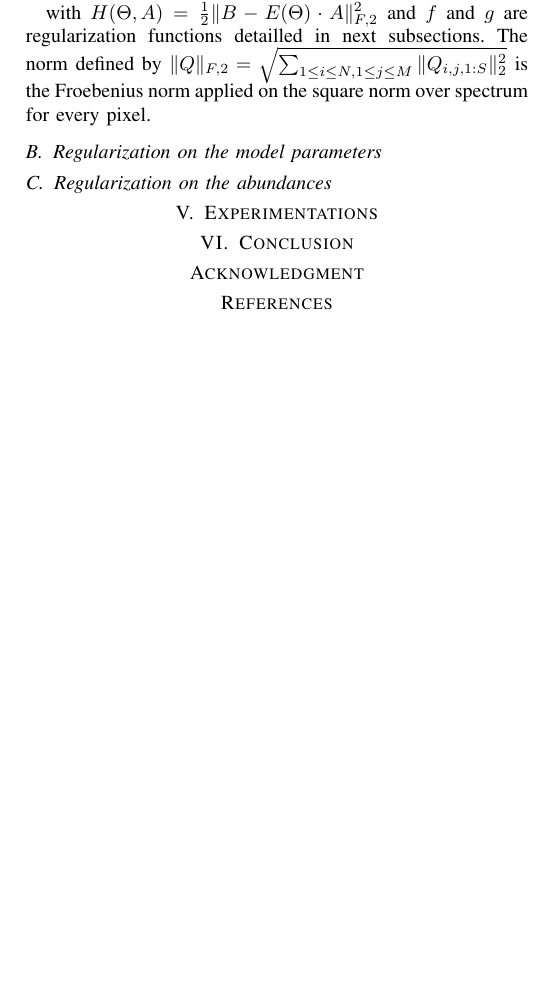
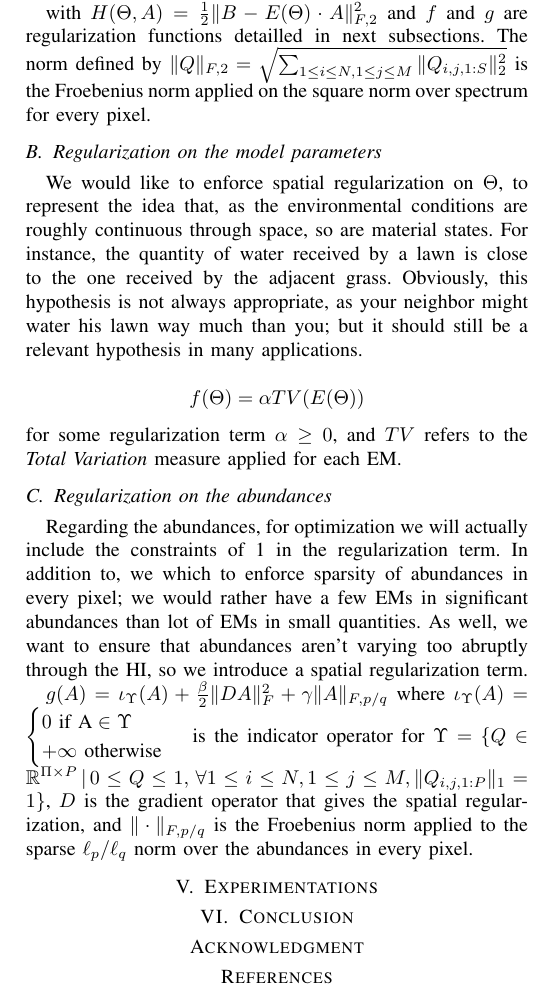
Before and after one commit to Javisty/spectral_unmixing, a LaTeX paper (latex/main.tex): part of page 2 of 2, cut so that both start at the same text, the shorter picture padded with empty space. Compiled offline with pdfLaTeX; a missing font is replaced by an installed copy or a similar font; a LaTeX package or settings file that is missing is left out.

Commit message:
Precise regularization terms

```diff
--- a/latex/main.tex
+++ b/latex/main.tex
@@ -82,8 +83,14 @@ such that $A \geq 0, \|A_{i, j, 1:P}\|_1 = 1$ for all $1\leq i \leq N, 1\leq j \
 with $H(\Theta, A) = \frac{1}{2} \|B - E(\Theta) \cdot A\|_{F, 2}^2$ and $f$ and $g$ are regularization functions detailled in next subsections. The norm defined by $\|Q\|_{F, 2} = \sqrt{\sum_{1 \leq i \leq N,\\1 \leq j \leq M} \|Q_{i, j, 1:S}\|_2^2}$ is the Froebenius norm applied on the square norm over spectrum for every pixel.
 
 \subsection{Regularization on the model parameters}
+We would like to enforce spatial regularization on $\Theta$, to represent the idea that, as the environmental conditions are roughly continuous through space, so are material states. For instance, the quantity of water received by a lawn is close to the one received by the adjacent grass. Obviously, this hypothesis is not always appropriate, as your neighbor might water his lawn way much than you; but it should still be a relevant hypothesis in many applications.
+
+$$f(\Theta) = \alpha TV(E(\Theta))$$ for some regularization term $\alpha \geq 0$, and $TV$ refers to the \emph{Total Variation} measure applied for each EM.
 
 \subsection{Regularization on the abundances}
+Regarding the abundances, for optimization we will actually include the constraints of \ref{eq:gen} in the regularization term. In addition to, we which to enforce sparsity of abundances in every pixel; we would rather have a few EMs in significant abundances than lot of EMs in small quantities. As well, we want to ensure that abundances aren't varying too abruptly through the HI, so we introduce a spatial regularization term.
+
+$g(A) = \iota_\Upsilon(A) + \frac{\beta}{2} \|DA\|_F^2 + \gamma \| A \|_{F, p/q}$ where $\iota_\Upsilon (A) = \begin{cases} 0 \text{ if A}\in \Upsilon\\ +\infty \text{ otherwise} \end{cases}$ is the indicator operator for $\Upsilon = \{Q \in \mathbb{R}^{\Pi \times P}\, |\, 0 \leq Q \leq 1,\, \forall 1 \leq i \leq N, 1 \leq j \leq M, \| Q_{i, j, 1:P} \|_1 = 1\}$, $D$ is the gradient operator that gives the spatial regularization, and $\| \cdot \|_{F, p/q}$ is the Froebenius norm applied to the sparse $\ell_p/\ell_q$ norm over the abundances in every pixel.
 
 \section{Experimentations}
 
```
Also changed, not shown: latex/main.tex (3 more changed lines).
